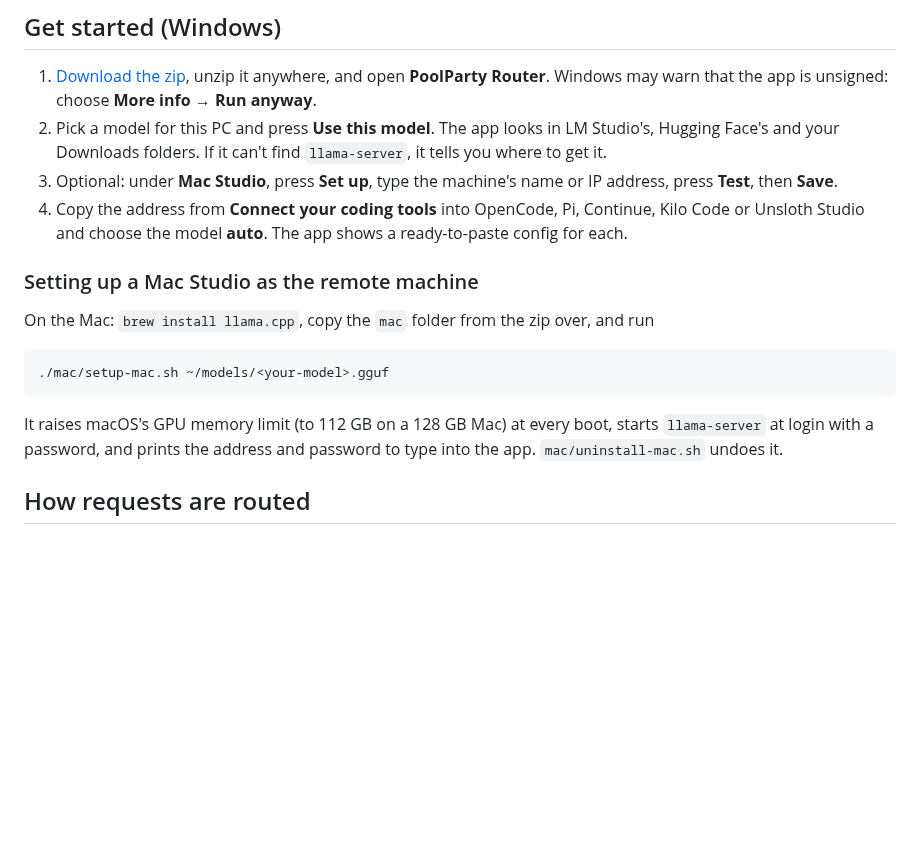
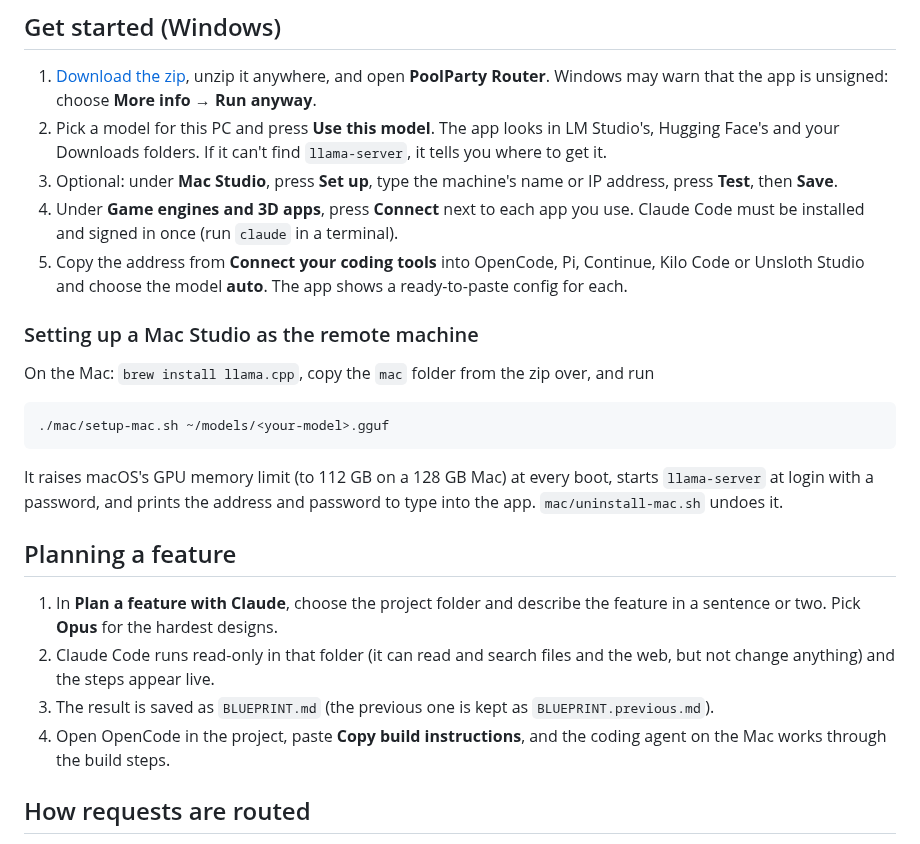
Before and after one commit to Guinnessstache/poolparty-router, a Markdown page: README.md, the part around one of its changes. Drawn GitHub-style; blank space fills up the shorter version.

```diff
--- a/README.md
+++ b/README.md
@@ -38,7 +50,9 @@ Code.
    `llama-server`, it tells you where to get it.
 3. Optional: under **Mac Studio**, press **Set up**, type the machine's name or IP
    address, press **Test**, then **Save**.
-4. Copy the address from **Connect your coding tools** into OpenCode, Pi, Continue,
+4. Under **Game engines and 3D apps**, press **Connect** next to each app you use.
+   Claude Code must be installed and signed in once (run `claude` in a terminal).
+5. Copy the address from **Connect your coding tools** into OpenCode, Pi, Continue,
    Kilo Code or Unsloth Studio and choose the model **auto**. The app shows a
    ready-to-paste config for each.
 
@@ -53,6 +67,17 @@ On the Mac: `brew install llama.cpp`, copy the `mac` folder from the zip over, a
 It raises macOS's GPU memory limit (to 112 GB on a 128 GB Mac) at every boot,
 starts `llama-server` at login with a password, and prints the address and
 password to type into the app. `mac/uninstall-mac.sh` undoes it.
+
+## Planning a feature
+
+1. In **Plan a feature with Claude**, choose the project folder and describe the
+   feature in a sentence or two. Pick **Opus** for the hardest designs.
+2. Claude Code runs read-only in that folder (it can read and search files and the
+   web, but not change anything) and the steps appear live.
+3. The result is saved as `BLUEPRINT.md` (the previous one is kept as
+   `BLUEPRINT.previous.md`).
+4. Open OpenCode in the project, paste **Copy build instructions**, and the
+   coding agent on the Mac works through the build steps.
 
 ## How requests are routed
 
```
Also changed, not shown: other parts of README.md (+23 -7 lines), docs/img/app-dark.png, docs/img/app.png, docs/img/map-dark.png, docs/img/map-light.png, 11 other files.
